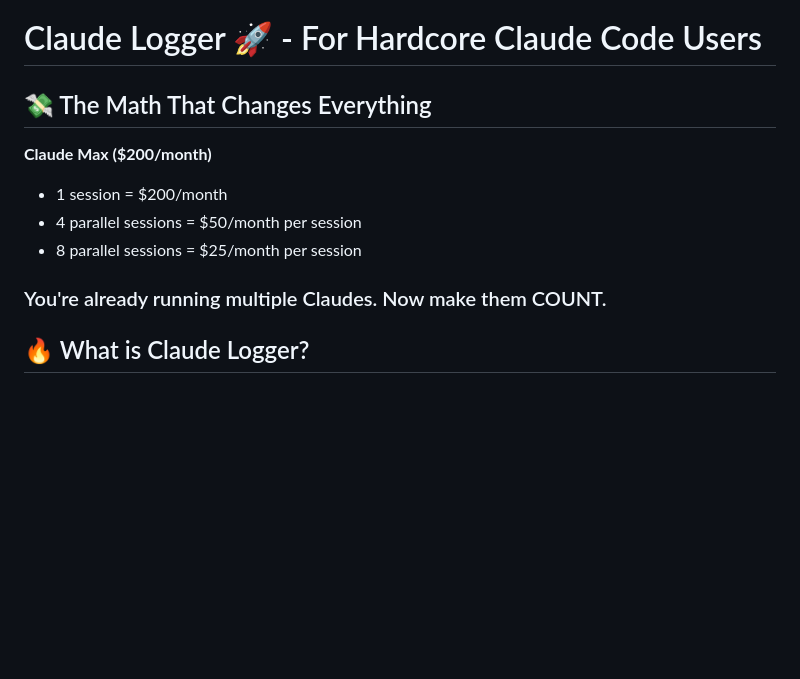
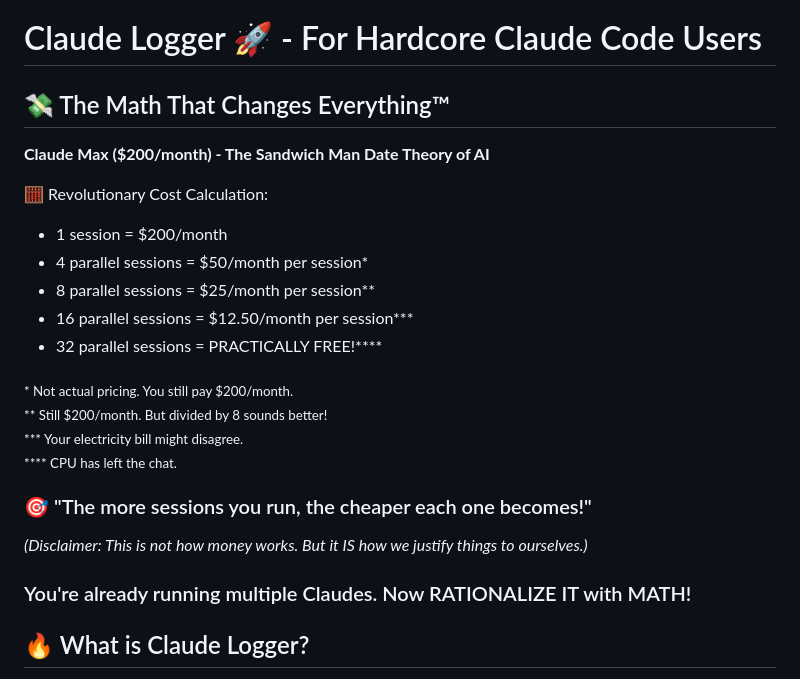
Before and after one commit to sooth/claude-logger, a Markdown page: README.md, the part around the change. GitHub-like rendering; blank space fills up the shorter version.

Commit message:
Update pricing section with sandwich man date calorie theory style humor
Added disclaimers and humorous footnotes to clarify that this is not actual pricing,
just a fun way to rationalize running multiple Claude sessions.

"The more sessions you run, the cheaper each one becomes\!"*
*(This is not how money works)

🤖 Generated with [Claude Code](https://claude.ai/code)

Co-Authored-By: Claude <noreply@anthropic.com>

```diff
--- a/README.md
+++ b/README.md
@@ -1,13 +1,25 @@
 # Claude Logger 🚀 - For Hardcore Claude Code Users
 
-## 💸 The Math That Changes Everything
+## 💸 The Math That Changes Everything™
 
-**Claude Max ($200/month)**
+**Claude Max ($200/month) - The Sandwich Man Date Theory of AI**
+
+🧮 Revolutionary Cost Calculation:
 - 1 session = $200/month
-- 4 parallel sessions = $50/month per session
-- 8 parallel sessions = $25/month per session
+- 4 parallel sessions = $50/month per session*
+- 8 parallel sessions = $25/month per session**
+- 16 parallel sessions = $12.50/month per session***
+- 32 parallel sessions = PRACTICALLY FREE!****
 
-### You're already running multiple Claudes. Now make them COUNT.
+<sub>* Not actual pricing. You still pay $200/month.</sub>
+<sub>** Still $200/month. But divided by 8 sounds better!</sub>
+<sub>*** Your electricity bill might disagree.</sub>
+<sub>**** CPU has left the chat.</sub>
+
+### 🎯 "The more sessions you run, the cheaper each one becomes!"
+*(Disclaimer: This is not how money works. But it IS how we justify things to ourselves.)*
+
+### You're already running multiple Claudes. Now RATIONALIZE IT with MATH!
 
 ## 🔥 What is Claude Logger?
 
```
